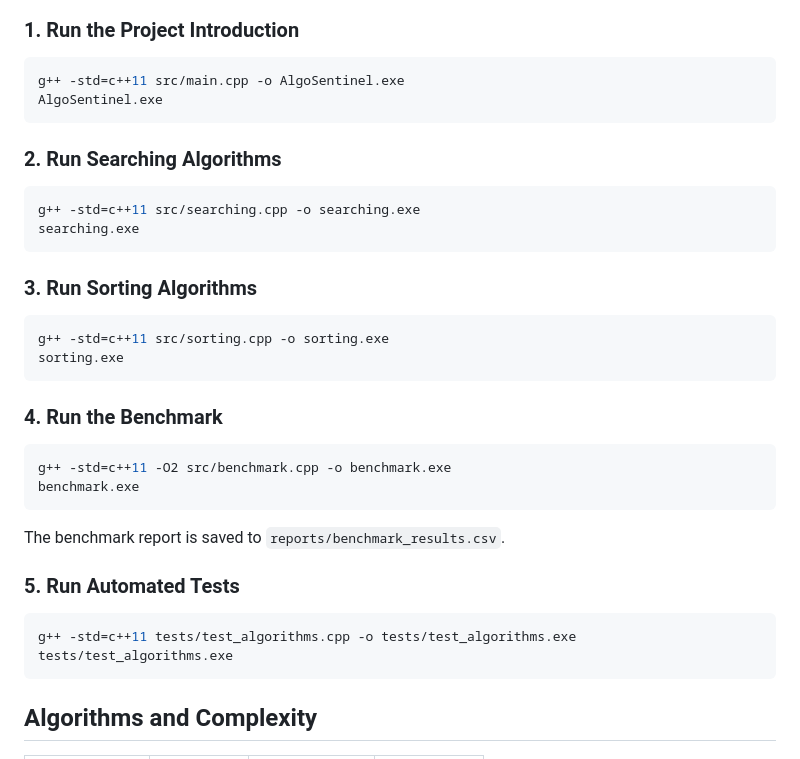
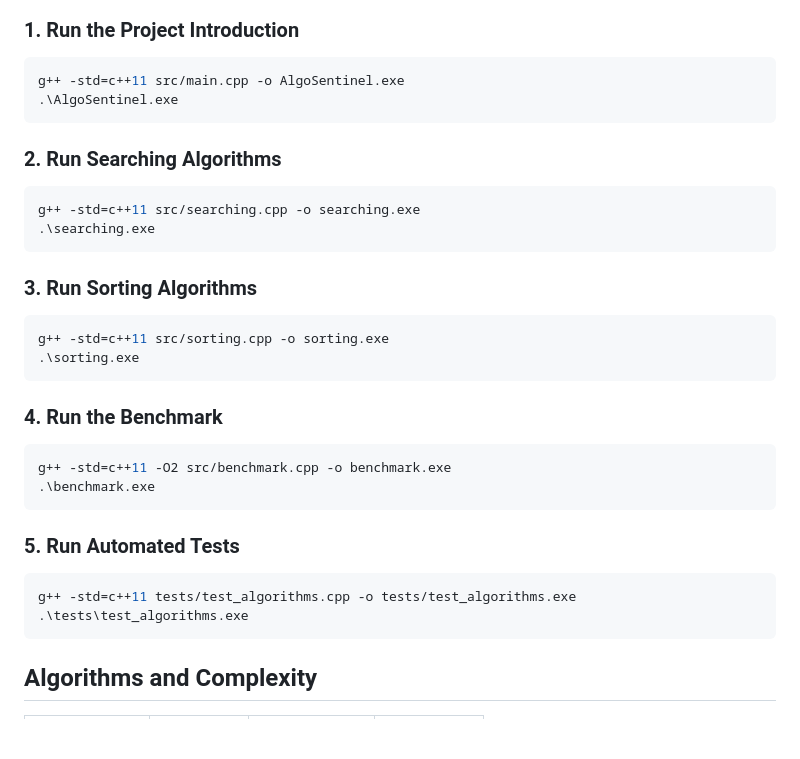
Before and after one commit to adityaps14/AlgoSentinel, a Markdown page: README.md, the part around the change. Drawn GitHub-style; blank space fills up the shorter version.

Commit message:
Fix README compile commands and update project instructions
Corrected C++ compilation commands and improved README project instructions for easier setup and execution.

````diff
--- a/README.md
+++ b/README.md
@@ -49,37 +49,35 @@ Open Command Prompt in the project root directory.
 
 ```bash
 g++ -std=c++11 src/main.cpp -o AlgoSentinel.exe
-AlgoSentinel.exe
+.\AlgoSentinel.exe
 ```
 
 ### 2. Run Searching Algorithms
 
 ```bash
 g++ -std=c++11 src/searching.cpp -o searching.exe
-searching.exe
+.\searching.exe
 ```
 
 ### 3. Run Sorting Algorithms
 
 ```bash
 g++ -std=c++11 src/sorting.cpp -o sorting.exe
-sorting.exe
+.\sorting.exe
 ```
 
 ### 4. Run the Benchmark
 
 ```bash
 g++ -std=c++11 -O2 src/benchmark.cpp -o benchmark.exe
-benchmark.exe
+.\benchmark.exe
 ```
-
-The benchmark report is saved to `reports/benchmark_results.csv`.
 
 ### 5. Run Automated Tests
 
 ```bash
 g++ -std=c++11 tests/test_algorithms.cpp -o tests/test_algorithms.exe
-tests/test_algorithms.exe
+.\tests\test_algorithms.exe
 ```
 
 ## Algorithms and Complexity
````
